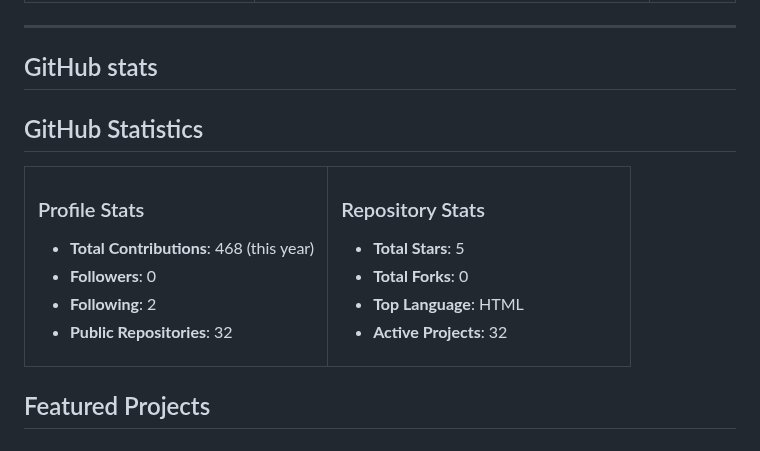
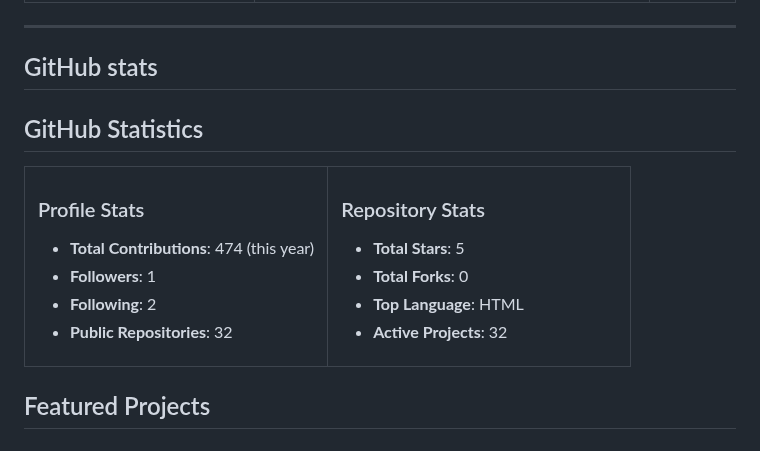
Before and after one commit to SulagnaSasmal/SulagnaSasmal, a Markdown page: README.md, the part around one of its changes. Rendered like a GitHub page.

```diff
--- a/README.md
+++ b/README.md
@@ -104,6 +104,7 @@
 
 
 
+
 <!-- GITHUB_STATS_START -->
 
 ## GitHub Statistics
@@ -113,8 +114,8 @@
 <td width="50%">
 
 ### Profile Stats
-- **Total Contributions**: 468 (this year)
-- **Followers**: 0
+- **Total Contributions**: 474 (this year)
+- **Followers**: 1
 - **Following**: 2
 - **Public Repositories**: 32
 
@@ -132,6 +133,8 @@
 </table>
 
 <!-- GITHUB_STATS_END -->
+
+
 
 
 
```
Also changed, not shown: other parts of README.md (+9 -4 lines).
